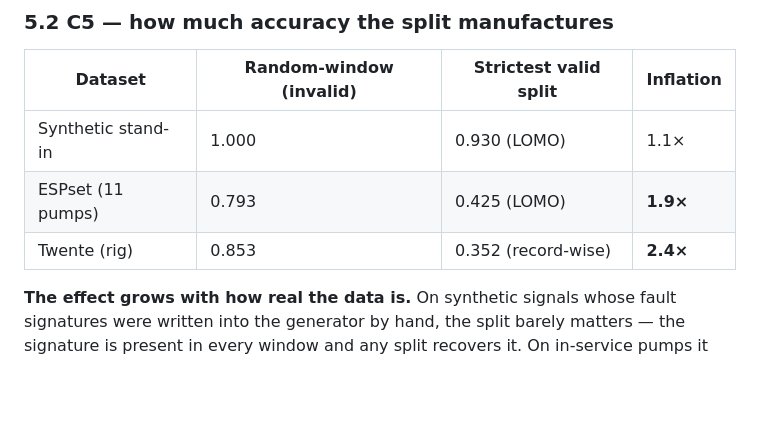
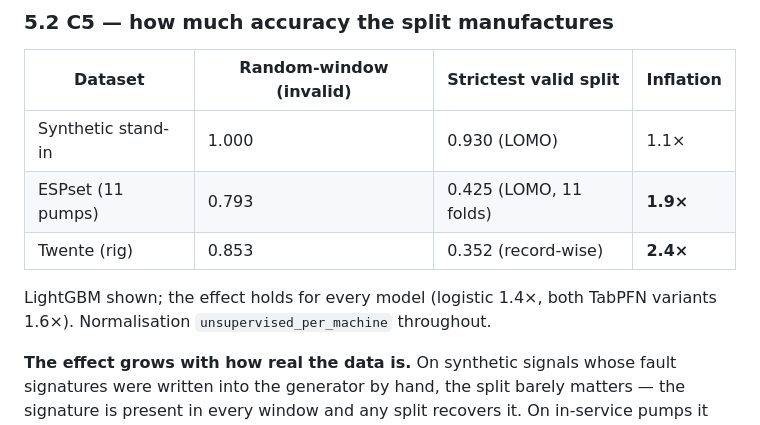
Before and after one commit to AKSHAJ-SHELL/pumpwatch, a Markdown page: PAPER_DRAFT.md, the part around one of its changes. GitHub-like rendering; blank space fills up the shorter version.

```diff
--- a/PAPER_DRAFT.md
+++ b/PAPER_DRAFT.md
@@ -286,8 +300,11 @@ five seeds because a single seed is indefensible, not because five resolves this
 | Dataset | Random-window (invalid) | Strictest valid split | Inflation |
 |---|---|---|---|
 | Synthetic stand-in | 1.000 | 0.930 (LOMO) | 1.1× |
-| ESPset (11 pumps) | 0.793 | 0.425 (LOMO) | **1.9×** |
+| ESPset (11 pumps) | 0.793 | 0.425 (LOMO, 11 folds) | **1.9×** |
 | Twente (rig) | 0.853 | 0.352 (record-wise) | **2.4×** |
+
+LightGBM shown; the effect holds for every model (logistic 1.4×, both TabPFN
+variants 1.6×). Normalisation `unsupervised_per_machine` throughout.
 
 **The effect grows with how real the data is.** On synthetic signals whose fault
 signatures were written into the generator by hand, the split barely matters — the
```
Also changed, not shown: other parts of PAPER_DRAFT.md (+37 -7 lines).
